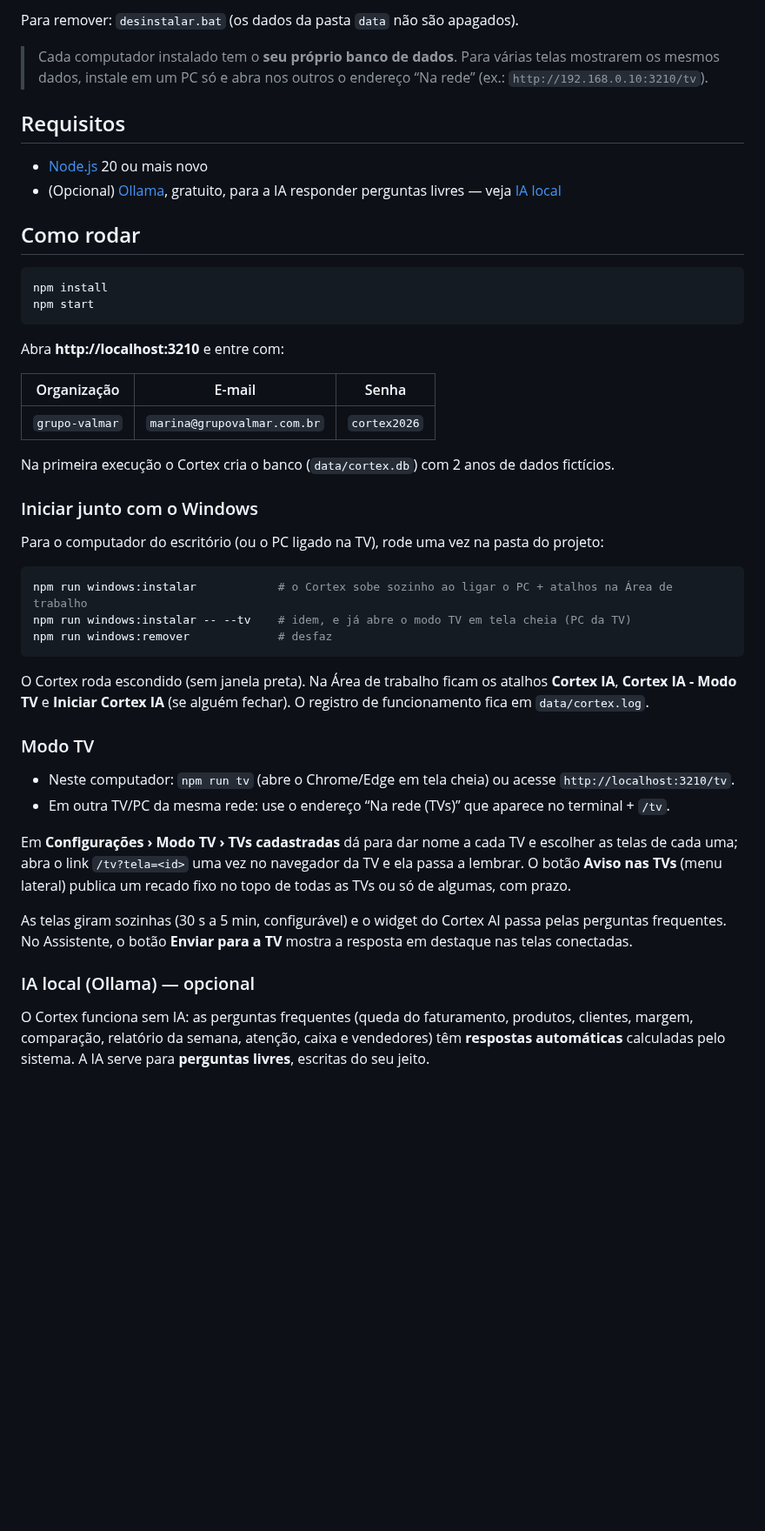
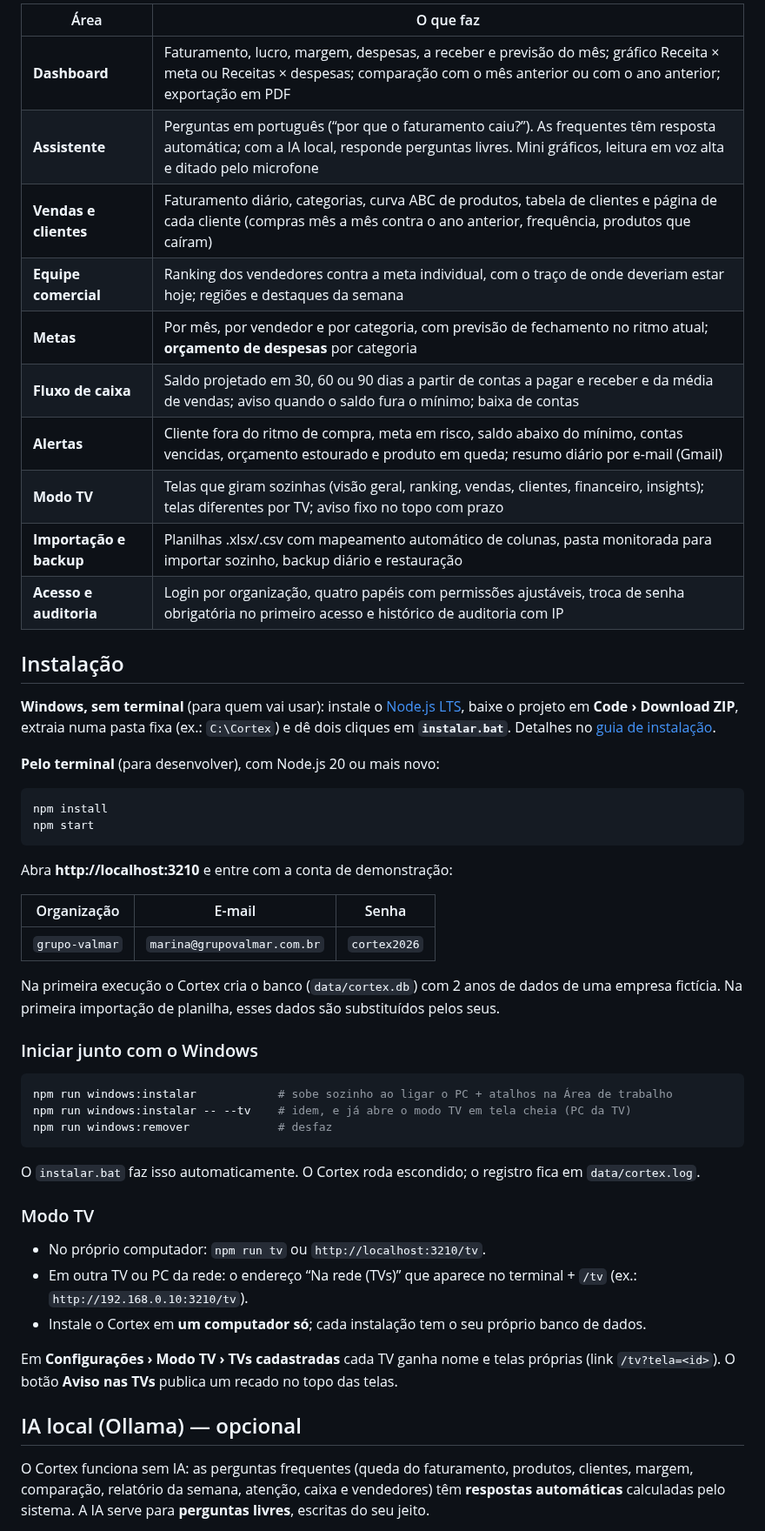
Before and after one commit to LorenzoCostap/cortex-ia, a Markdown page: README.md, the part around one of its changes. Shown at 87% size. GitHub-like rendering; blank space fills up the shorter version.

````diff
--- a/README.md
+++ b/README.md
@@ -14,50 +12,55 @@ Dashboard empresarial que roda **no próprio computador** — com login por orga
 
-Para remover: `desinstalar.bat` (os dados da pasta `data` não são apagados).
+| Área | O que faz |
+|---|---|
+| **Dashboard** | Faturamento, lucro, margem, despesas, a receber e previsão do mês; gráfico Receita × meta ou Receitas × despesas; comparação com o mês anterior ou com o ano anterior; exportação em PDF |
+| **Assistente** | Perguntas em português (“por que o faturamento caiu?”). As frequentes têm resposta automática; com a IA local, responde perguntas livres. Mini gráficos, leitura em voz alta e ditado pelo microfone |
+| **Vendas e clientes** | Faturamento diário, categorias, curva ABC de produtos, tabela de clientes e página de cada cliente (compras mês a mês contra o ano anterior, frequência, produtos que caíram) |
+| **Equipe comercial** | Ranking dos vendedores contra a meta individual, com o traço de onde deveriam estar hoje; regiões e destaques da semana |
+| **Metas** | Por mês, por vendedor e por categoria, com previsão de fechamento no ritmo atual; **orçamento de despesas** por categoria |
+| **Fluxo de caixa** | Saldo projetado em 30, 60 ou 90 dias a partir de contas a pagar e receber e da média de vendas; aviso quando o saldo fura o mínimo; baixa de contas |
+| **Alertas** | Cliente fora do ritmo de compra, meta em risco, saldo abaixo do mínimo, contas vencidas, orçamento estourado e produto em queda; resumo diário por e-mail (Gmail) |
+| **Modo TV** | Telas que giram sozinhas (visão geral, ranking, vendas, clientes, financeiro, insights); telas diferentes por TV; aviso fixo no topo com prazo |
+| **Importação e backup** | Planilhas .xlsx/.csv com mapeamento automático de colunas, pasta monitorada para importar sozinho, backup diário e restauração |
+| **Acesso e auditoria** | Login por organização, quatro papéis com permissões ajustáveis, troca de senha obrigatória no primeiro acesso e histórico de auditoria com IP |
 
-> Cada computador instalado tem o **seu próprio banco de dados**. Para várias telas mostrarem os mesmos dados, instale em um PC só e abra nos outros o endereço “Na rede” (ex.: `http://192.168.0.10:3210/tv`).
+## Instalação
 
-## Requisitos
+**Windows, sem terminal** (para quem vai usar): instale o [Node.js LTS](https://nodejs.org/pt/download), baixe o projeto em **Code › Download ZIP**, extraia numa pasta fixa (ex.: `C:\Cortex`) e dê dois cliques em **`instalar.bat`**. Detalhes no [guia de instalação](docs/GUIA-INSTALACAO.md).
 
-- [Node.js](https://nodejs.org) 20 ou mais novo
-- (Opcional) [Ollama](https://ollama.com), gratuito, para a IA responder perguntas livres — veja [IA local](#ia-local-ollama--opcional)
-
-## Como rodar
+**Pelo terminal** (para desenvolver), com Node.js 20 ou mais novo:
 
 ```bash
 npm install
 npm start
 ```
 
-Abra **http://localhost:3210** e entre com:
+Abra **http://localhost:3210** e entre com a conta de demonstração:
 
 | Organização | E-mail | Senha |
 |---|---|---|
 | `grupo-valmar` | `marina@grupovalmar.com.br` | `cortex2026` |
 
-Na primeira execução o Cortex cria o banco (`data/cortex.db`) com 2 anos de dados fictícios.
+Na primeira execução o Cortex cria o banco (`data/cortex.db`) com 2 anos de dados de uma empresa fictícia. Na primeira importação de planilha, esses dados são substituídos pelos seus.
 
 ### Iniciar junto com o Windows
 
-Para o computador do escritório (ou o PC ligado na TV), rode uma vez na pasta do projeto:
-
 ```bash
-npm run windows:instalar            # o Cortex sobe sozinho ao ligar o PC + atalhos na Área de trabalho
+npm run windows:instalar            # sobe sozinho ao ligar o PC + atalhos na Área de trabalho
 npm run windows:instalar -- --tv    # idem, e já abre o modo TV em tela cheia (PC da TV)
 npm run windows:remover             # desfaz
 ```
 
-O Cortex roda escondido (sem janela preta). Na Área de trabalho ficam os atalhos **Cortex IA**, **Cortex IA - Modo TV** e **Iniciar Cortex IA** (se alguém fechar). O registro de funcionamento fica em `data/cortex.log`.
+O `instalar.bat` faz isso automaticamente. O Cortex roda escondido; o registro fica em `data/cortex.log`.
 
 ### Modo TV
 
-- Neste computador: `npm run tv` (abre o Chrome/Edge em tela cheia) ou acesse `http://localhost:3210/tv`.
-- Em outra TV/PC da mesma rede: use o endereço “Na rede (TVs)” que aparece no terminal + `/tv`.
+- No próprio computador: `npm run tv` ou `http://localhost:3210/tv`.
+- Em outra TV ou PC da rede: o endereço “Na rede (TVs)” que aparece no terminal + `/tv` (ex.: `http://192.168.0.10:3210/tv`).
+- Instale o Cortex em **um computador só**; cada instalação tem o seu próprio banco de dados.
 
-Em **Configurações › Modo TV › TVs cadastradas** dá para dar nome a cada TV e escolher as telas de cada uma; abra o link `/tv?tela=<id>` uma vez no navegador da TV e ela passa a lembrar. O botão **Aviso nas TVs** (menu lateral) publica um recado fixo no topo de todas as TVs ou só de algumas, com prazo.
+Em **Configurações › Modo TV › TVs cadastradas** cada TV ganha nome e telas próprias (link `/tv?tela=<id>`). O botão **Aviso nas TVs** publica um recado no topo das telas.
 
-As telas giram sozinhas (30 s a 5 min, configurável) e o widget do Cortex AI passa pelas perguntas frequentes. No Assistente, o botão **Enviar para a TV** mostra a resposta em destaque nas telas conectadas.
-
-### IA local (Ollama) — opcional
+## IA local (Ollama) — opcional
 
 O Cortex funciona sem IA: as perguntas frequentes (queda do faturamento, produtos, clientes, margem, comparação, relatório da semana, atenção, caixa e vendedores) têm **respostas automáticas** calculadas pelo sistema. A IA serve para **perguntas livres**, escritas do seu jeito.
 
````
Also changed, not shown: other parts of README.md (+38 -33 lines), docs/img/dashboard.jpg (added), docs/img/tv.jpg (added).
